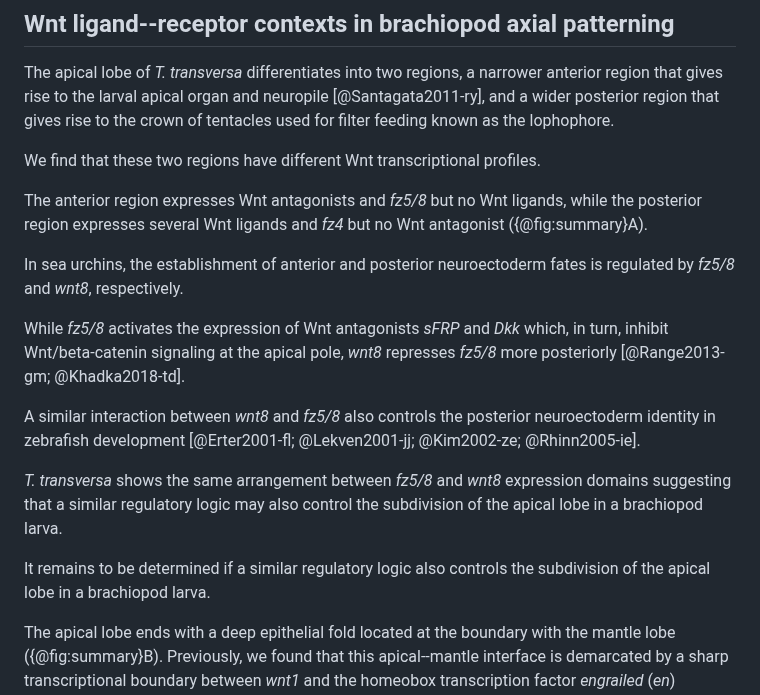
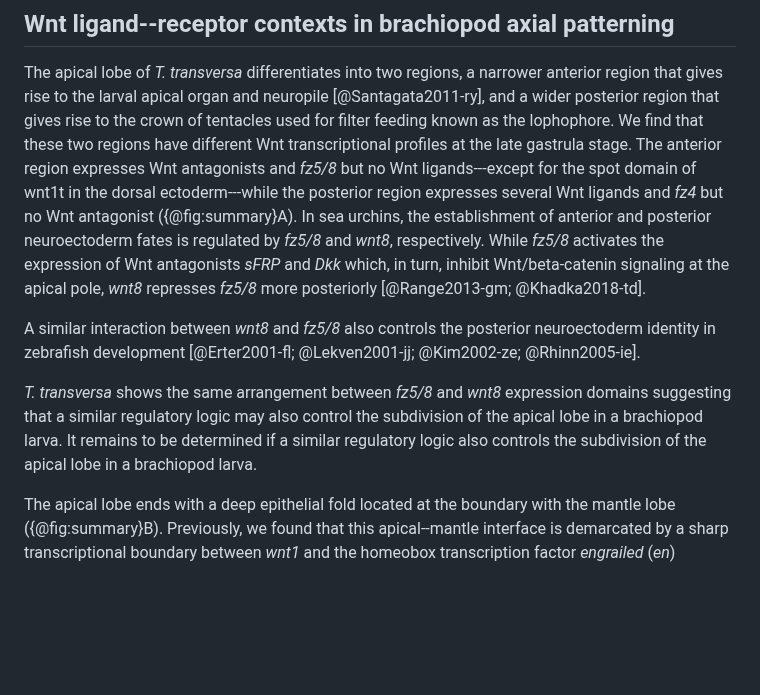
Before and after one commit to bruvellu/terebratalia-wnts, a Markdown page: 2-text/wnt.md, the part around the change. Drawn GitHub-style; blank space fills up the shorter version.

Commit message:
Add exception about anterior wnt1t

```diff
--- a/2-text/wnt.md
+++ b/2-text/wnt.md
@@ -507,26 +507,16 @@ Below, we discuss the evidence for different ligand--receptor contexts during br
 <!--TODO: Make organisms explicit for each statement-->
 
 The apical lobe of *T. transversa* differentiates into two regions, a narrower anterior region that gives rise to the larval apical organ and neuropile [@Santagata2011-ry], and a wider posterior region that gives rise to the crown of tentacles used for filter feeding known as the lophophore.
-
-We find that these two regions have different Wnt transcriptional profiles.
-
-The anterior region expresses Wnt antagonists and *fz5/8* but no Wnt ligands, while the posterior region expresses several Wnt ligands and *fz4* but no Wnt antagonist ({@fig:summary}A).
-
+We find that these two regions have different Wnt transcriptional profiles at the late gastrula stage.
+The anterior region expresses Wnt antagonists and *fz5/8* but no Wnt ligands---except for the spot domain of wnt1t in the dorsal ectoderm---while the posterior region expresses several Wnt ligands and *fz4* but no Wnt antagonist ({@fig:summary}A).
 In sea urchins, the establishment of anterior and posterior neuroectoderm fates is regulated by *fz5/8* and *wnt8*, respectively.
-
 While *fz5/8* activates the expression of Wnt antagonists *sFRP* and *Dkk* which, in turn, inhibit Wnt/beta-catenin signaling at the apical pole, *wnt8* represses *fz5/8* more posteriorly [@Range2013-gm; @Khadka2018-td].
-
 <!--TODO: Remove redundant references-->
-
 A similar interaction between *wnt8* and *fz5/8* also controls the posterior neuroectoderm identity in zebrafish development [@Erter2001-fl; @Lekven2001-jj; @Kim2002-ze; @Rhinn2005-ie].
-
 <!--TODO: Add Nematostella citing Niedermoser2022-ev-->
-
 <!--TODO: Tone down this sentence-->
 *T. transversa* shows the same arrangement between *fz5/8* and *wnt8* expression domains suggesting that a similar regulatory logic may also control the subdivision of the apical lobe in a brachiopod larva.
-
 It remains to be determined if a similar regulatory logic also controls the subdivision of the apical lobe in a brachiopod larva.
-
 
 <!--TODO: Add any of these sentences/infos back to the text?-->
 <!--TODO: Maybe add the foxq2/six36 conserved early expression before the fz5/8-->
```
